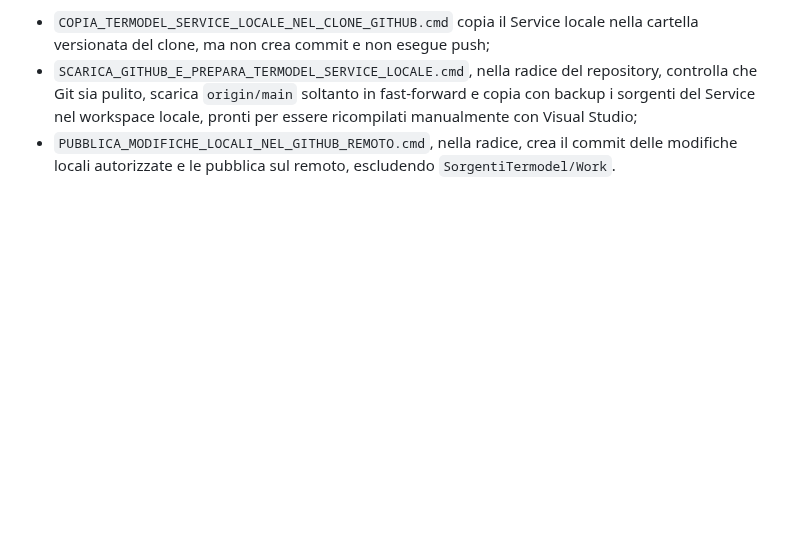
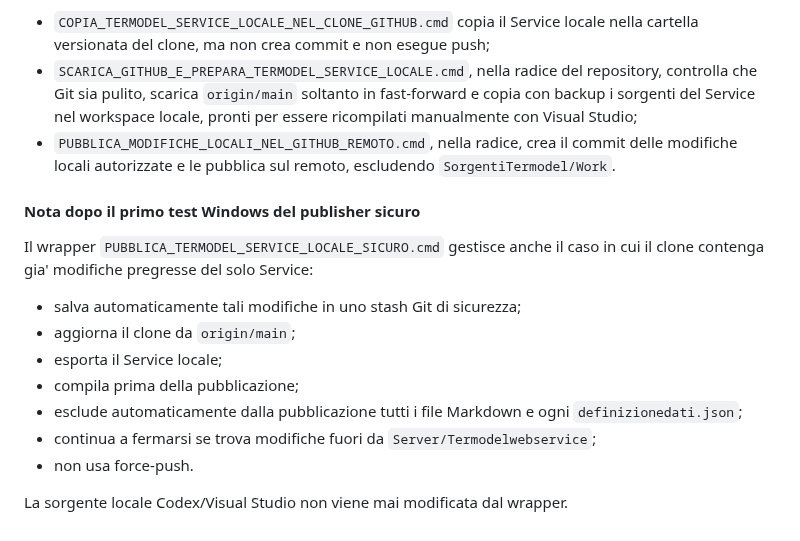
Before and after one commit to Fetonte1960/Termodel, a Markdown page: tools/transfer/README.md, the part around the change. GitHub-like rendering; blank space fills up the shorter version.

Commit message:
docs(transfer): documenta hardening publisher Service

```diff
--- a/tools/transfer/README.md
+++ b/tools/transfer/README.md
@@ -115,3 +115,21 @@ backup sotto `_backups`.
 - `PUBBLICA_MODIFICHE_LOCALI_NEL_GITHUB_REMOTO.cmd`, nella radice, crea il
   commit delle modifiche locali autorizzate e le pubblica sul remoto, escludendo
   `SorgentiTermodel/Work`.
+
+
+#### Nota dopo il primo test Windows del publisher sicuro
+
+Il wrapper `PUBBLICA_TERMODEL_SERVICE_LOCALE_SICURO.cmd` gestisce anche il
+caso in cui il clone contenga gia' modifiche pregresse del solo Service:
+
+- salva automaticamente tali modifiche in uno stash Git di sicurezza;
+- aggiorna il clone da `origin/main`;
+- esporta il Service locale;
+- compila prima della pubblicazione;
+- esclude automaticamente dalla pubblicazione tutti i file Markdown e ogni
+  `definizionedati.json`;
+- continua a fermarsi se trova modifiche fuori da
+  `Server/Termodelwebservice`;
+- non usa force-push.
+
+La sorgente locale Codex/Visual Studio non viene mai modificata dal wrapper.
```
